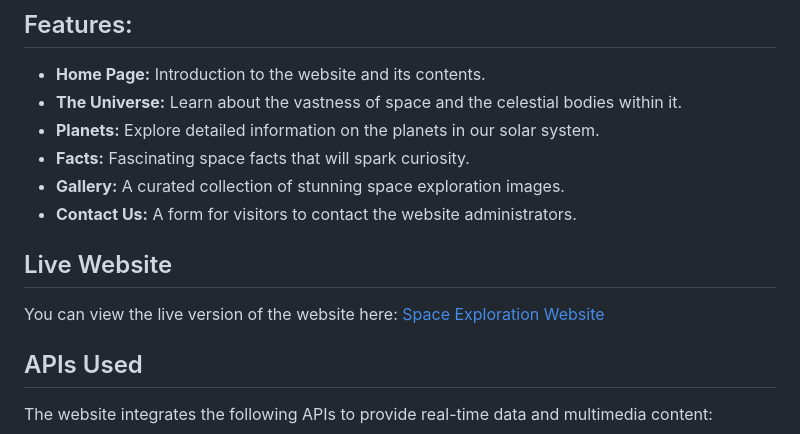
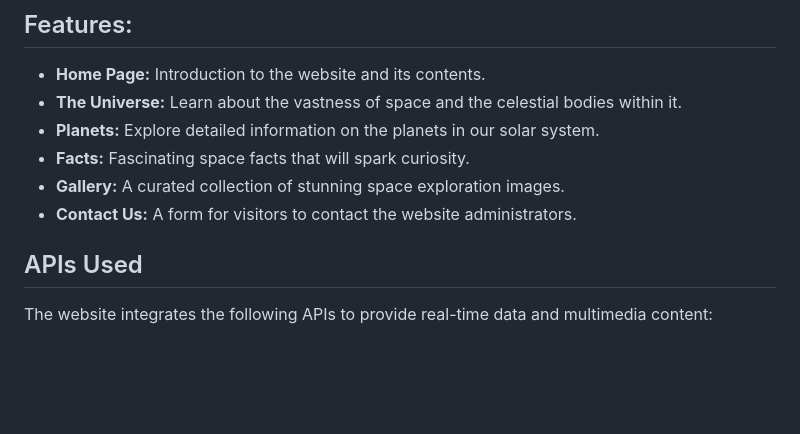
Before and after one commit to Shrivatsa-Sharan-Garg/Space-exploration-A-multimedia-rich-website, a Markdown page: README.md, the part around the change. GitHub-like rendering; blank space fills up the shorter version.

Commit message:
🗑️unwanted

```diff
--- a/README.md
+++ b/README.md
@@ -9,10 +9,6 @@ This repository hosts the source code for the **Space Exploration** website, a m
 - **Facts:** Fascinating space facts that will spark curiosity.
 - **Gallery:** A curated collection of stunning space exploration images.
 - **Contact Us:** A form for visitors to contact the website administrators.
-
-## Live Website
-
-You can view the live version of the website here: [Space Exploration Website](https://shrivatsa-sharan-garg.github.io/Space-exploration-A-multimedia-rich-website/)
 
 ## APIs Used
 
```
